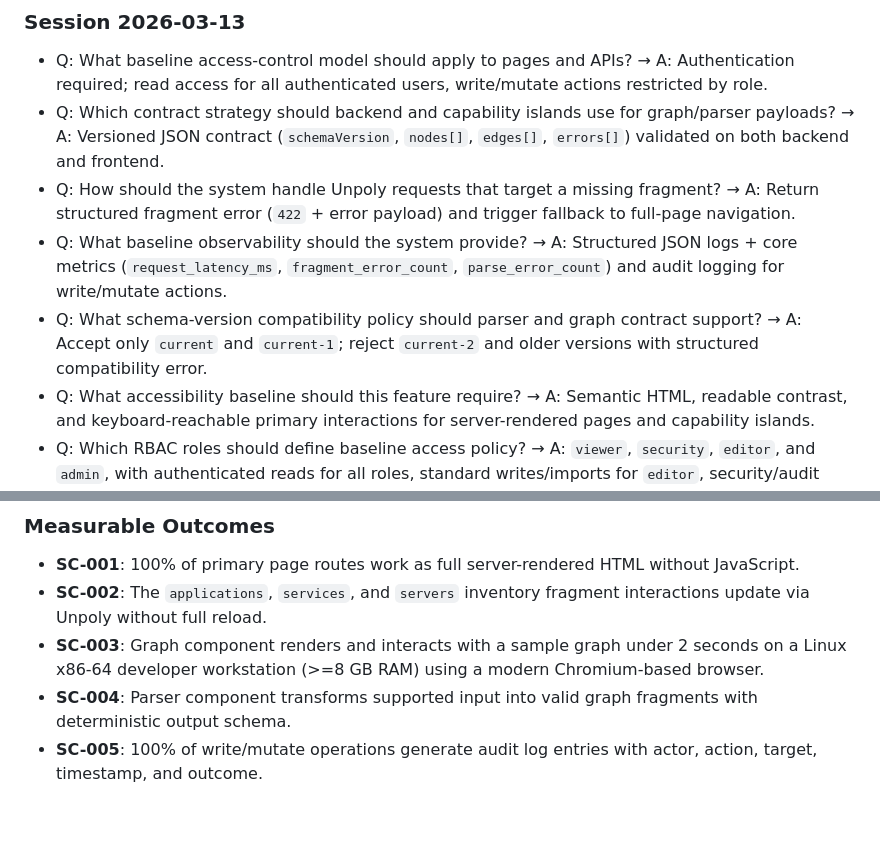
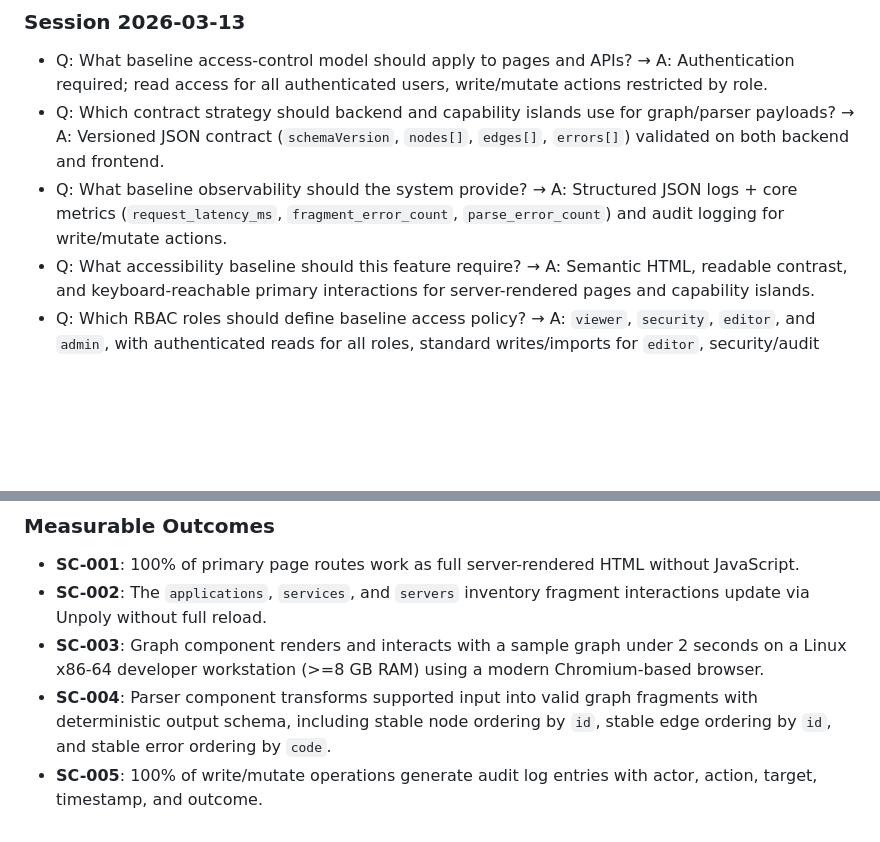
Before and after one commit to MyrrdinAlsatian/interact-map, a Markdown page: specs/001-adonis-hypermedia-hexagonal/spec.md, 2 parts joined by grey strips. GitHub-like rendering; blank space fills up the shorter version.

Commit message:
feat: Update feature specifications and tasks for improved error handling and navigation consistency

```diff
--- a/specs/001-adonis-hypermedia-hexagonal/spec.md
+++ b/specs/001-adonis-hypermedia-hexagonal/spec.md
@@ -11,9 +11,7 @@
 
 - Q: What baseline access-control model should apply to pages and APIs? → A: Authentication required; read access for all authenticated users, write/mutate actions restricted by role.
 - Q: Which contract strategy should backend and capability islands use for graph/parser payloads? → A: Versioned JSON contract (`schemaVersion`, `nodes[]`, `edges[]`, `errors[]`) validated on both backend and frontend.
-- Q: How should the system handle Unpoly requests that target a missing fragment? → A: Return structured fragment error (`422` + error payload) and trigger fallback to full-page navigation.
 - Q: What baseline observability should the system provide? → A: Structured JSON logs + core metrics (`request_latency_ms`, `fragment_error_count`, `parse_error_count`) and audit logging for write/mutate actions.
-- Q: What schema-version compatibility policy should parser and graph contract support? → A: Accept only `current` and `current-1`; reject `current-2` and older versions with structured compatibility error.
 - Q: What accessibility baseline should this feature require? → A: Semantic HTML, readable contrast, and keyboard-reachable primary interactions for server-rendered pages and capability islands.
 - Q: Which RBAC roles should define baseline access policy? → A: `viewer`, `security`, `editor`, and `admin`, with authenticated reads for all roles, standard writes/imports for `editor`, security/audit oversight for `security`, and full privileged operations for `admin`.
 - Q: What exact client fallback should occur after a `422` missing-fragment response? → A: The client performs a full-page `GET` to the originating target URL.
@@ -117,5 +115,5 @@ As an operator, I can parse infrastructure input through a custom Web Component
 - **SC-001**: 100% of primary page routes work as full server-rendered HTML without JavaScript.
 - **SC-002**: The `applications`, `services`, and `servers` inventory fragment interactions update via Unpoly without full reload.
 - **SC-003**: Graph component renders and interacts with a sample graph under 2 seconds on a Linux x86-64 developer workstation (>=8 GB RAM) using a modern Chromium-based browser.
-- **SC-004**: Parser component transforms supported input into valid graph fragments with deterministic output schema.
+- **SC-004**: Parser component transforms supported input into valid graph fragments with deterministic output schema, including stable node ordering by `id`, stable edge ordering by `id`, and stable error ordering by `code`.
 - **SC-005**: 100% of write/mutate operations generate audit log entries with actor, action, target, timestamp, and outcome.
```
Also changed, not shown: specs/001-adonis-hypermedia-hexagonal/tasks.md (+1 -1 lines).
